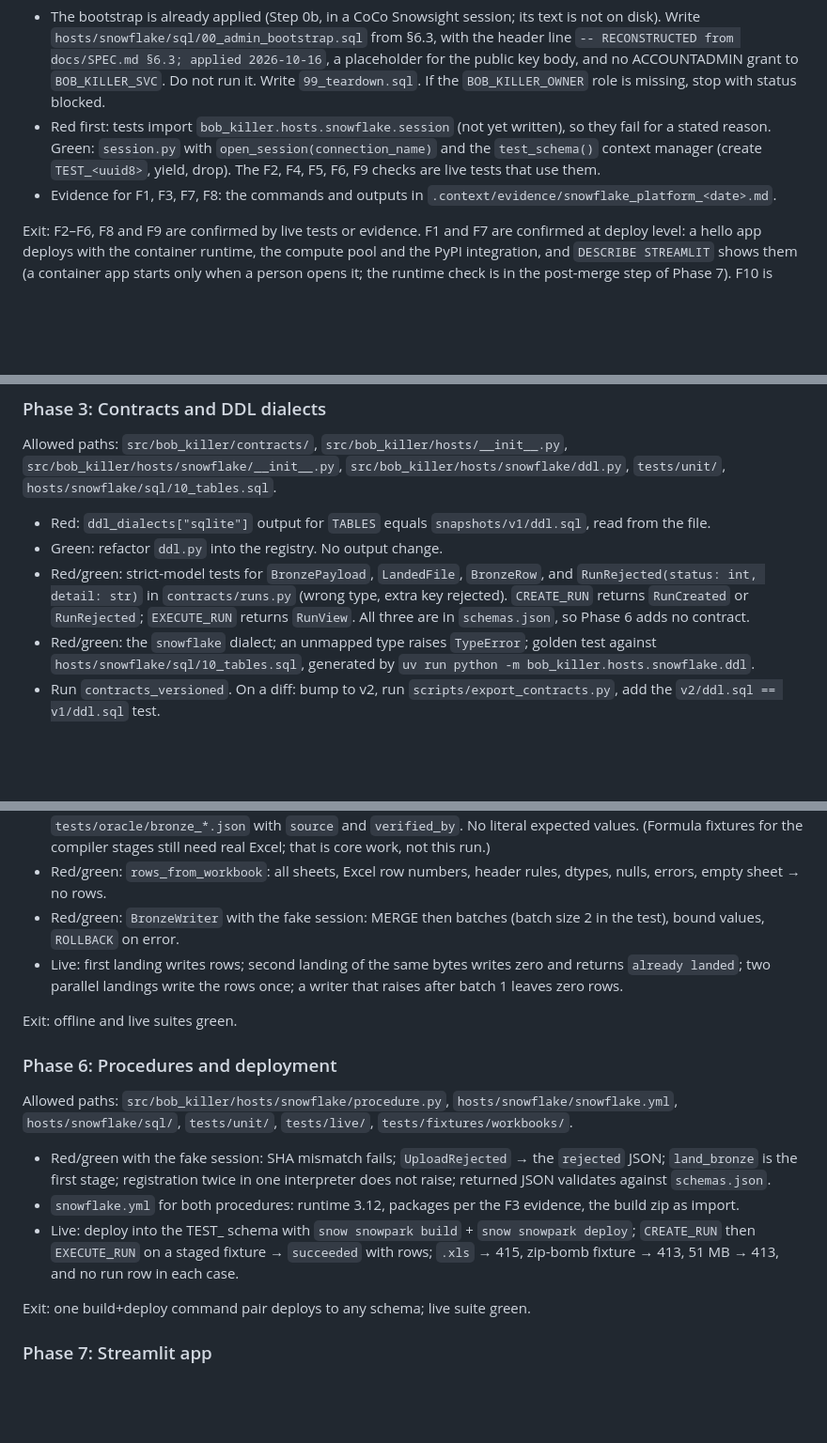
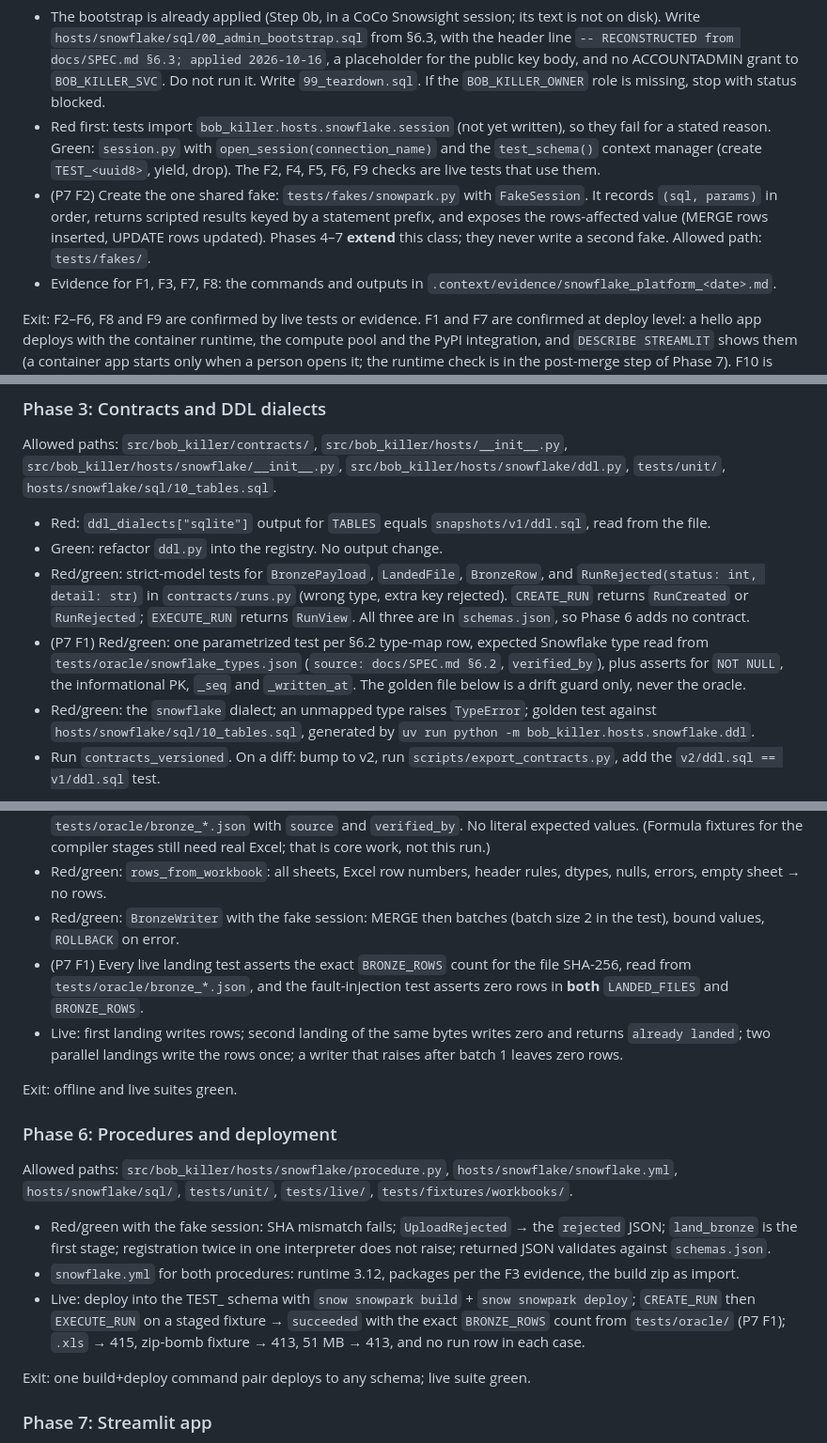
Before and after one commit to jtouley/bob-killer-snowflake, a Markdown page: docs/SPEC.md, 3 parts joined by grey strips. Shown at 94% size. GitHub-like rendering; blank space fills up the shorter version.

Commit message:
docs: spec r7.4 carries P7 test-plan findings F1-F3 into the phases
TDD-Phase: scaffold
Co-Authored-By: Claude Opus 5.5 <noreply@anthropic.com>

```diff
--- a/docs/SPEC.md
+++ b/docs/SPEC.md
@@ -640,6 +642,10 @@ Allowed paths: `hosts/snowflake/`, `src/bob_killer/hosts/snowflake/session.py`,
 - Red first: tests import `bob_killer.hosts.snowflake.session` (not yet written), so they fail for a stated
   reason. Green: `session.py` with `open_session(connection_name)` and the `test_schema()` context manager
   (create `TEST_<uuid8>`, yield, drop). The F2, F4, F5, F6, F9 checks are live tests that use them.
+- (P7 F2) Create the one shared fake: `tests/fakes/snowpark.py` with `FakeSession`. It records `(sql, params)` in
+  order, returns scripted results keyed by a statement prefix, and exposes the rows-affected value (MERGE rows
+  inserted, UPDATE rows updated). Phases 4–7 **extend** this class; they never write a second fake. Allowed path:
+  `tests/fakes/`.
 - Evidence for F1, F3, F7, F8: the commands and outputs in `.context/evidence/snowflake_platform_<date>.md`.
 
 Exit: F2–F6, F8 and F9 are confirmed by live tests or evidence. F1 and F7 are confirmed at deploy level: a hello
@@ -656,6 +662,9 @@ Allowed paths: `src/bob_killer/contracts/`, `src/bob_killer/hosts/__init__.py`,
 - Red/green: strict-model tests for `BronzePayload`, `LandedFile`, `BronzeRow`, and `RunRejected(status: int, detail: str)`
   in `contracts/runs.py` (wrong type, extra key rejected). `CREATE_RUN` returns `RunCreated` or `RunRejected`;
   `EXECUTE_RUN` returns `RunView`. All three are in `schemas.json`, so Phase 6 adds no contract.
+- (P7 F1) Red/green: one parametrized test per §6.2 type-map row, expected Snowflake type read from
+  `tests/oracle/snowflake_types.json` (`source: docs/SPEC.md §6.2`, `verified_by`), plus asserts for `NOT NULL`, the
+  informational PK, `_seq` and `_written_at`. The golden file below is a drift guard only, never the oracle.
 - Red/green: the `snowflake` dialect; an unmapped type raises `TypeError`; golden test against
   `hosts/snowflake/sql/10_tables.sql`, generated by `uv run python -m bob_killer.hosts.snowflake.ddl`.
 - Run `contracts_versioned`. On a diff: bump to v2, run `scripts/export_contracts.py`, add the
@@ -693,6 +702,8 @@ Allowed paths: `src/bob_killer/hosts/snowflake/bronze.py`, `tests/unit/`, `tests
 - Red/green: `rows_from_workbook`: all sheets, Excel row numbers, header rules, dtypes, nulls, errors, empty sheet → no rows.
 - Red/green: `BronzeWriter` with the fake session: MERGE then batches (batch size 2 in the test), bound
   values, `ROLLBACK` on error.
+- (P7 F1) Every live landing test asserts the exact `BRONZE_ROWS` count for the file SHA-256, read from
+  `tests/oracle/bronze_*.json`, and the fault-injection test asserts zero rows in **both** `LANDED_FILES` and `BRONZE_ROWS`.
 - Live: first landing writes rows; second landing of the same bytes writes zero and returns `already landed`;
   two parallel landings write the rows once; a writer that raises after batch 1 leaves zero rows.
 
@@ -707,7 +718,7 @@ Allowed paths: `src/bob_killer/hosts/snowflake/procedure.py`, `hosts/snowflake/s
   against `schemas.json`.
 - `snowflake.yml` for both procedures: runtime 3.12, packages per the F3 evidence, the build zip as import.
 - Live: deploy into the TEST_ schema with `snow snowpark build` + `snow snowpark deploy`; `CREATE_RUN` then
-  `EXECUTE_RUN` on a staged fixture → `succeeded` with rows; `.xls` → 415, zip-bomb fixture → 413,
+  `EXECUTE_RUN` on a staged fixture → `succeeded` with the exact `BRONZE_ROWS` count from `tests/oracle/` (P7 F1); `.xls` → 415, zip-bomb fixture → 413,
   51 MB → 413, and no run row in each case.
 
 Exit: one build+deploy command pair deploys to any schema; live suite green.
```
Also changed, not shown: other parts of docs/SPEC.md (+5 -1 lines).
